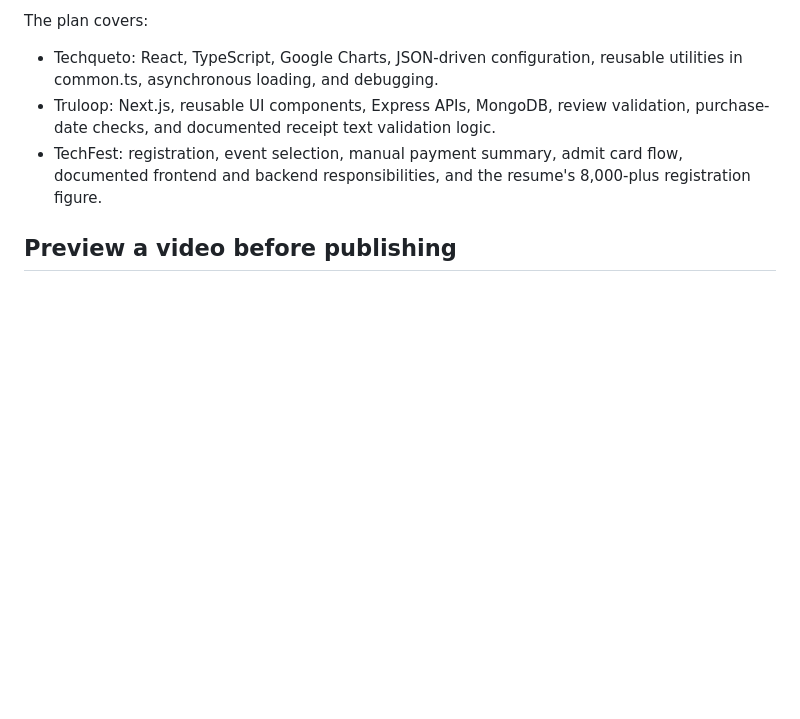
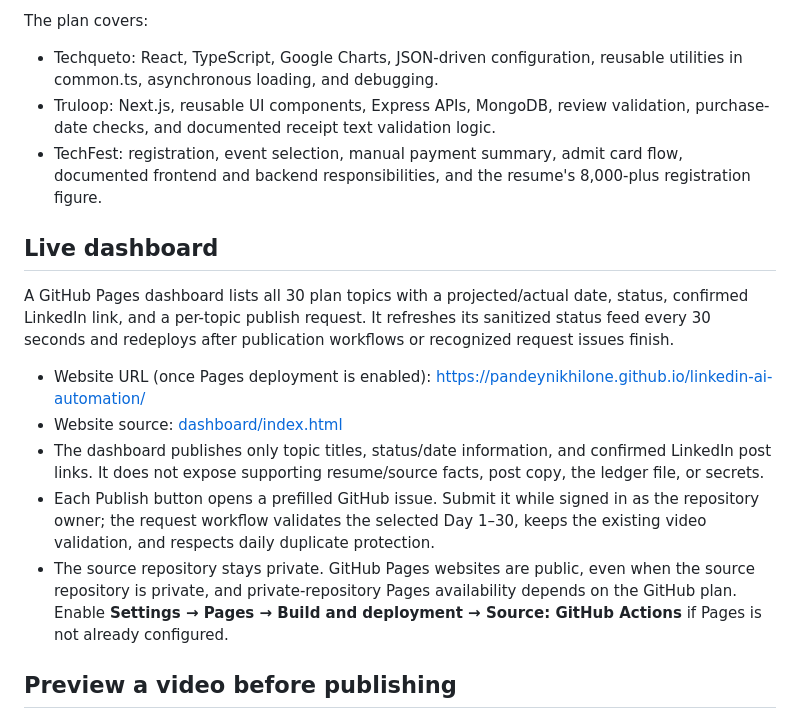
Before and after one commit to pandeynikhilone/linkedin-ai-automation, a Markdown page: README.md, the part around the change. GitHub-like rendering; blank space fills up the shorter version.

Commit message:
Document LinkedIn content dashboard

```diff
--- a/README.md
+++ b/README.md
@@ -24,6 +24,16 @@ The plan covers:
 - Techqueto: React, TypeScript, Google Charts, JSON-driven configuration, reusable utilities in common.ts, asynchronous loading, and debugging.
 - Truloop: Next.js, reusable UI components, Express APIs, MongoDB, review validation, purchase-date checks, and documented receipt text validation logic.
 - TechFest: registration, event selection, manual payment summary, admit card flow, documented frontend and backend responsibilities, and the resume's 8,000-plus registration figure.
+
+## Live dashboard
+
+A GitHub Pages dashboard lists all 30 plan topics with a projected/actual date, status, confirmed LinkedIn link, and a per-topic publish request. It refreshes its sanitized status feed every 30 seconds and redeploys after publication workflows or recognized request issues finish.
+
+- Website URL (once Pages deployment is enabled): https://pandeynikhilone.github.io/linkedin-ai-automation/
+- Website source: [dashboard/index.html](dashboard/index.html)
+- The dashboard publishes only topic titles, status/date information, and confirmed LinkedIn post links. It does not expose supporting resume/source facts, post copy, the ledger file, or secrets.
+- Each Publish button opens a prefilled GitHub issue. Submit it while signed in as the repository owner; the request workflow validates the selected Day 1–30, keeps the existing video validation, and respects daily duplicate protection.
+- The source repository stays private. GitHub Pages websites are public, even when the source repository is private, and private-repository Pages availability depends on the GitHub plan. Enable **Settings → Pages → Build and deployment → Source: GitHub Actions** if Pages is not already configured.
 
 ## Preview a video before publishing
 1. Open **Actions** and choose **Daily LinkedIn Career Video**.
```
